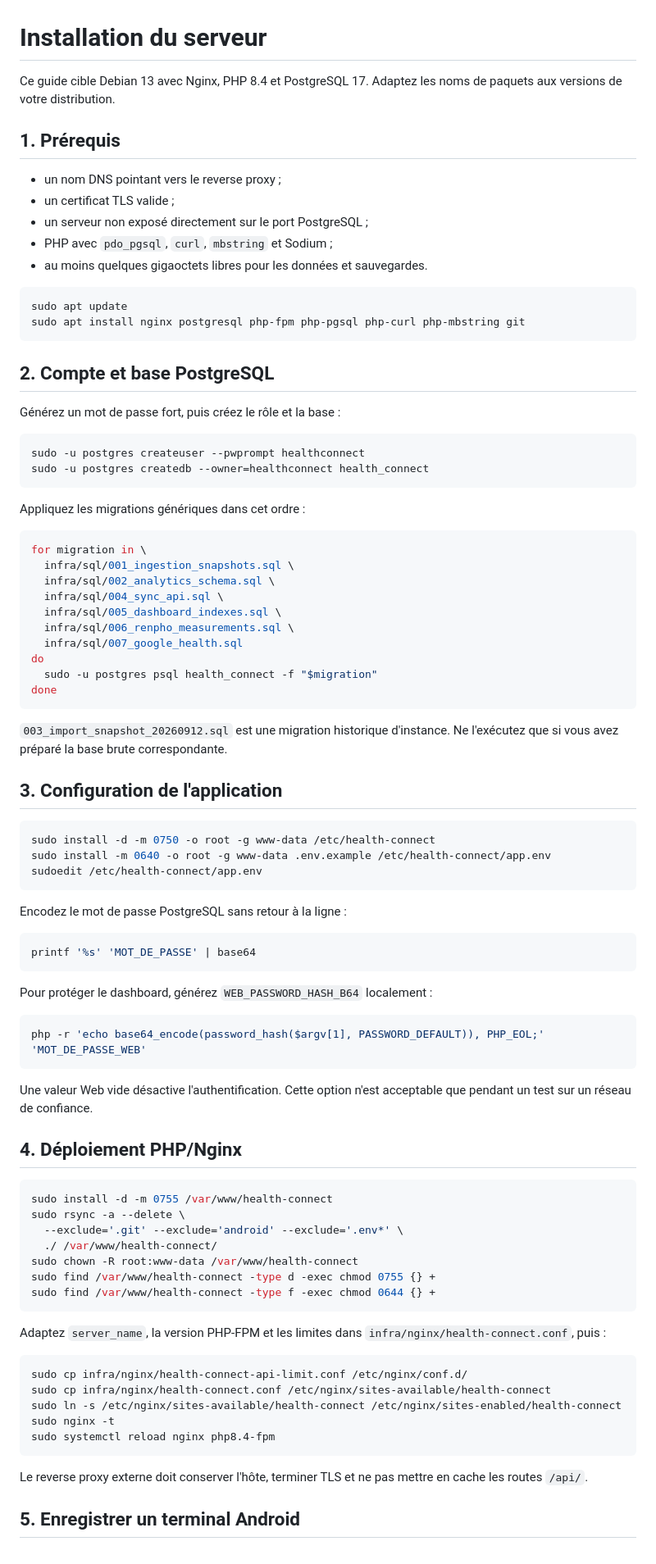
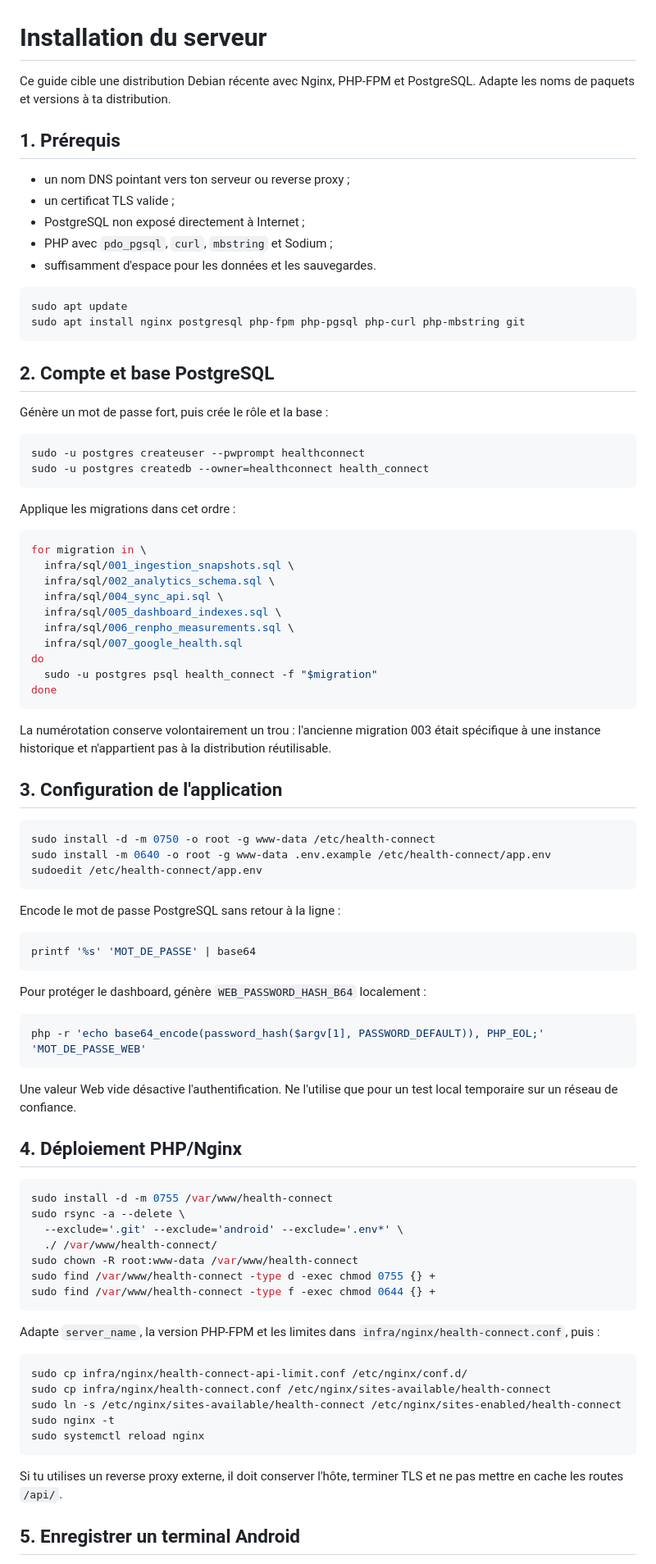
Before and after one commit to e025532/pizid-motion, a Markdown page: docs/INSTALLATION.md, the part around one of its changes. Shown at 82% size. Rendered like a GitHub page.

Commit message:
Make installation guide instance-neutral

````diff
--- a/docs/INSTALLATION.md
+++ b/docs/INSTALLATION.md
@@ -1,15 +1,15 @@
 # Installation du serveur
 
-Ce guide cible Debian 13 avec Nginx, PHP 8.4 et PostgreSQL 17. Adaptez les noms
-de paquets aux versions de votre distribution.
+Ce guide cible une distribution Debian récente avec Nginx, PHP-FPM et
+PostgreSQL. Adapte les noms de paquets et versions à ta distribution.
 
 ## 1. Prérequis
 
-- un nom DNS pointant vers le reverse proxy ;
+- un nom DNS pointant vers ton serveur ou reverse proxy ;
 - un certificat TLS valide ;
-- un serveur non exposé directement sur le port PostgreSQL ;
+- PostgreSQL non exposé directement à Internet ;
 - PHP avec `pdo_pgsql`, `curl`, `mbstring` et Sodium ;
-- au moins quelques gigaoctets libres pour les données et sauvegardes.
+- suffisamment d'espace pour les données et les sauvegardes.
 
 ```bash
 sudo apt update
@@ -18,14 +18,14 @@ sudo apt install nginx postgresql php-fpm php-pgsql php-curl php-mbstring git
 
 ## 2. Compte et base PostgreSQL
 
-Générez un mot de passe fort, puis créez le rôle et la base :
+Génère un mot de passe fort, puis crée le rôle et la base :
 
 ```bash
 sudo -u postgres createuser --pwprompt healthconnect
 sudo -u postgres createdb --owner=healthconnect health_connect
 ```
 
-Appliquez les migrations génériques dans cet ordre :
+Applique les migrations dans cet ordre :
 
 ```bash
 for migration in \
@@ -40,8 +40,9 @@ do
 done
 ```
 
-`003_import_snapshot_20260912.sql` est une migration historique d'instance. Ne
-l'exécutez que si vous avez préparé la base brute correspondante.
+La numérotation conserve volontairement un trou : l'ancienne migration 003
+était spécifique à une instance historique et n'appartient pas à la
+distribution réutilisable.
 
 ## 3. Configuration de l'application
 
@@ -51,20 +52,20 @@ sudo install -m 0640 -o root -g www-data .env.example /etc/health-connect/app.en
 sudoedit /etc/health-connect/app.env
 ```
 
-Encodez le mot de passe PostgreSQL sans retour à la ligne :
+Encode le mot de passe PostgreSQL sans retour à la ligne :
 
 ```bash
 printf '%s' 'MOT_DE_PASSE' | base64
 ```
 
-Pour protéger le dashboard, générez `WEB_PASSWORD_HASH_B64` localement :
+Pour protéger le dashboard, génère `WEB_PASSWORD_HASH_B64` localement :
 
 ```bash
 php -r 'echo base64_encode(password_hash($argv[1], PASSWORD_DEFAULT)), PHP_EOL;' 'MOT_DE_PASSE_WEB'
 ```
 
-Une valeur Web vide désactive l'authentification. Cette option n'est acceptable
-que pendant un test sur un réseau de confiance.
+Une valeur Web vide désactive l'authentification. Ne l'utilise que pour un test
+local temporaire sur un réseau de confiance.
 
 ## 4. Déploiement PHP/Nginx
 
@@ -78,7 +79,7 @@ sudo find /var/www/health-connect -type d -exec chmod 0755 {} +
 sudo find /var/www/health-connect -type f -exec chmod 0644 {} +
 ```
 
-Adaptez `server_name`, la version PHP-FPM et les limites dans
+Adapte `server_name`, la version PHP-FPM et les limites dans
 `infra/nginx/health-connect.conf`, puis :
 
 ```bash
@@ -86,11 +87,11 @@ sudo cp infra/nginx/health-connect-api-limit.conf /etc/nginx/conf.d/
 sudo cp infra/nginx/health-connect.conf /etc/nginx/sites-available/health-connect
 sudo ln -s /etc/nginx/sites-available/health-connect /etc/nginx/sites-enabled/health-connect
 sudo nginx -t
-sudo systemctl reload nginx php8.4-fpm
+sudo systemctl reload nginx
 ```
 
-Le reverse proxy externe doit conserver l'hôte, terminer TLS et ne pas mettre en
-cache les routes `/api/`.
+Si tu utilises un reverse proxy externe, il doit conserver l'hôte, terminer TLS
+et ne pas mettre en cache les routes `/api/`.
 
 ## 5. Enregistrer un terminal Android
 
````
Also changed, not shown: other parts of docs/INSTALLATION.md (+25 -13 lines).
